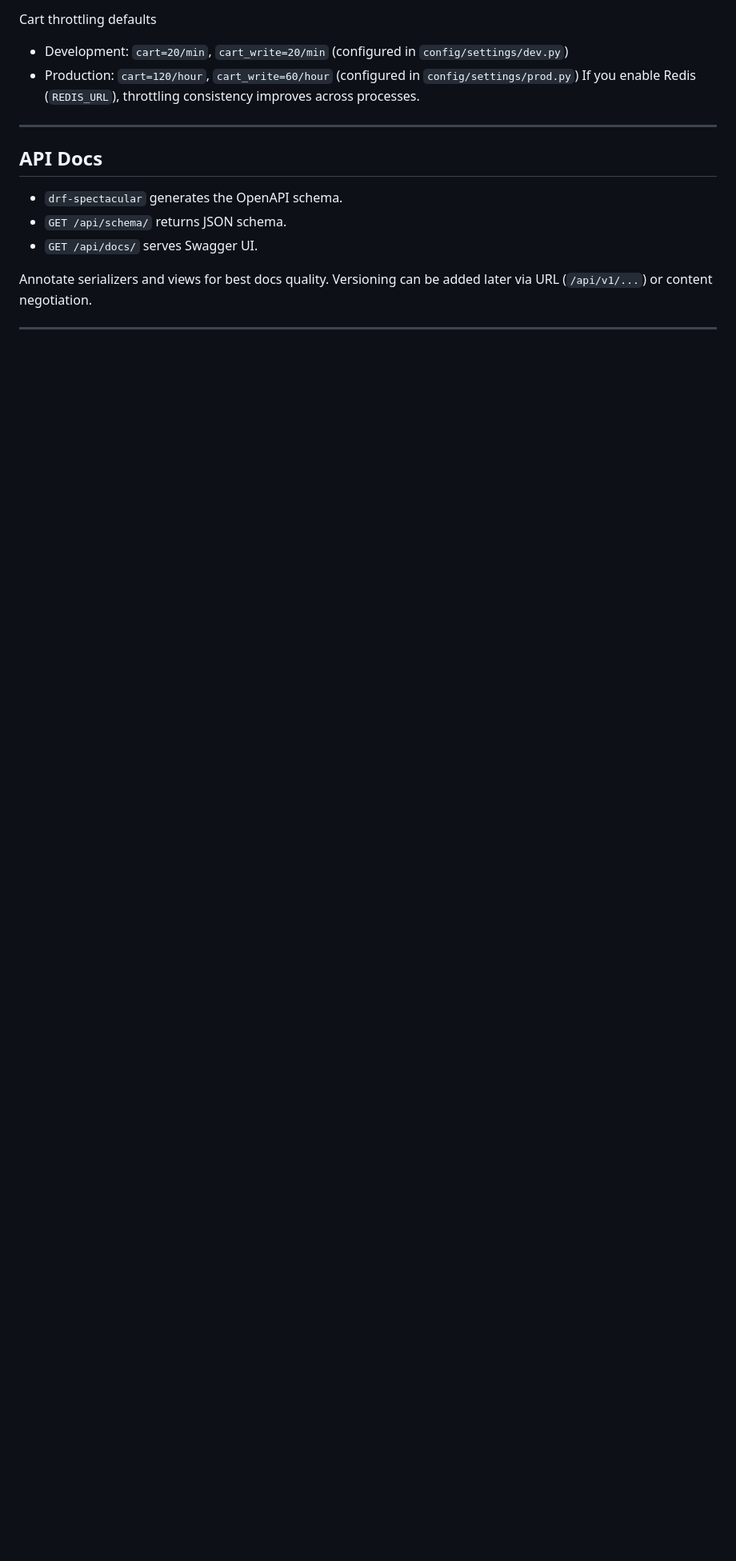
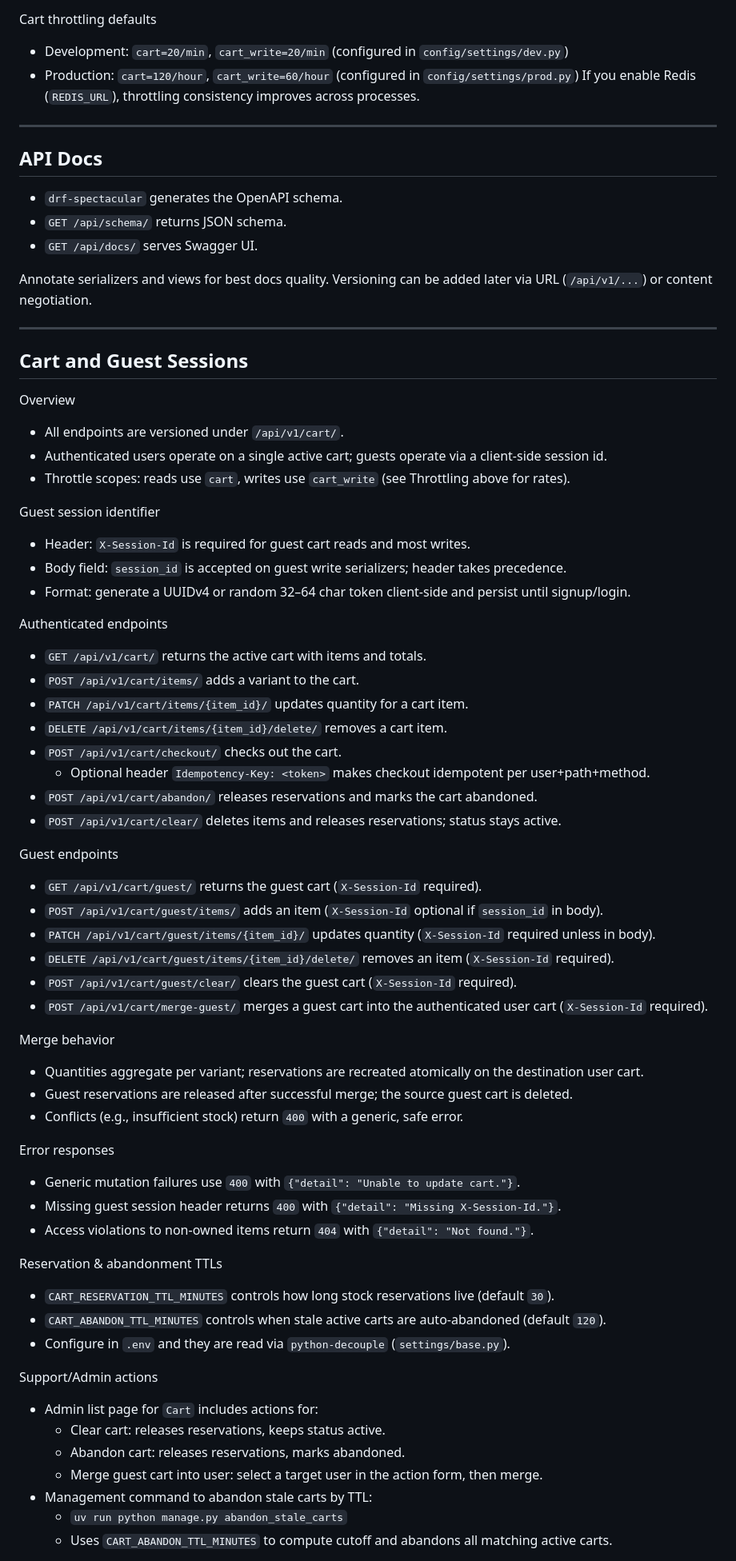
Before and after one commit to vicedo19/AVThrift_backend, a Markdown page: README.md, the part around the change printed below. Shown: that part at 80% size. Rendered like a GitHub page; blank space fills up the shorter version.

Commit message:
docs: add cart and guest sessions documentation to README
Add detailed documentation for cart and guest session functionality including:
- Endpoint descriptions for authenticated and guest users
- Session identifier requirements
- Merge behavior and error responses
- Reservation and abandonment TTLs
- Admin actions and scheduled jobs

```diff
--- a/README.md
+++ b/README.md
@@ -124,3 +124,57 @@ Annotate serializers and views for best docs quality. Versioning can be added la
 
 ---
 
+## Cart and Guest Sessions
+
+Overview
+- All endpoints are versioned under `/api/v1/cart/`.
+- Authenticated users operate on a single active cart; guests operate via a client-side session id.
+- Throttle scopes: reads use `cart`, writes use `cart_write` (see Throttling above for rates).
+
+Guest session identifier
+- Header: `X-Session-Id` is required for guest cart reads and most writes.
+- Body field: `session_id` is accepted on guest write serializers; header takes precedence.
+- Format: generate a UUIDv4 or random 32–64 char token client-side and persist until signup/login.
+
+Authenticated endpoints
+- `GET /api/v1/cart/` returns the active cart with items and totals.
+- `POST /api/v1/cart/items/` adds a variant to the cart.
+- `PATCH /api/v1/cart/items/{item_id}/` updates quantity for a cart item.
+- `DELETE /api/v1/cart/items/{item_id}/delete/` removes a cart item.
+- `POST /api/v1/cart/checkout/` checks out the cart.
+  - Optional header `Idempotency-Key: <token>` makes checkout idempotent per user+path+method.
+- `POST /api/v1/cart/abandon/` releases reservations and marks the cart abandoned.
+- `POST /api/v1/cart/clear/` deletes items and releases reservations; status stays active.
+
+Guest endpoints
+- `GET /api/v1/cart/guest/` returns the guest cart (`X-Session-Id` required).
+- `POST /api/v1/cart/guest/items/` adds an item (`X-Session-Id` optional if `session_id` in body).
+- `PATCH /api/v1/cart/guest/items/{item_id}/` updates quantity (`X-Session-Id` required unless in body).
+- `DELETE /api/v1/cart/guest/items/{item_id}/delete/` removes an item (`X-Session-Id` required).
+- `POST /api/v1/cart/guest/clear/` clears the guest cart (`X-Session-Id` required).
+- `POST /api/v1/cart/merge-guest/` merges a guest cart into the authenticated user cart (`X-Session-Id` required).
+
+Merge behavior
+- Quantities aggregate per variant; reservations are recreated atomically on the destination user cart.
+- Guest reservations are released after successful merge; the source guest cart is deleted.
+- Conflicts (e.g., insufficient stock) return `400` with a generic, safe error.
+
+Error responses
+- Generic mutation failures use `400` with `{"detail": "Unable to update cart."}`.
+- Missing guest session header returns `400` with `{"detail": "Missing X-Session-Id."}`.
+- Access violations to non-owned items return `404` with `{"detail": "Not found."}`.
+
+Reservation & abandonment TTLs
+- `CART_RESERVATION_TTL_MINUTES` controls how long stock reservations live (default `30`).
+- `CART_ABANDON_TTL_MINUTES` controls when stale active carts are auto-abandoned (default `120`).
+- Configure in `.env` and they are read via `python-decouple` (`settings/base.py`).
+
+Support/Admin actions
+- Admin list page for `Cart` includes actions for:
+  - Clear cart: releases reservations, keeps status active.
+  - Abandon cart: releases reservations, marks abandoned.
+  - Merge guest cart into user: select a target user in the action form, then merge.
+- Management command to abandon stale carts by TTL:
+  - `uv run python manage.py abandon_stale_carts`
+  - Uses `CART_ABANDON_TTL_MINUTES` to compute cutoff and abandons all matching active carts.
+
```
Also changed, not shown: other parts of README.md (+25 -0 lines).
